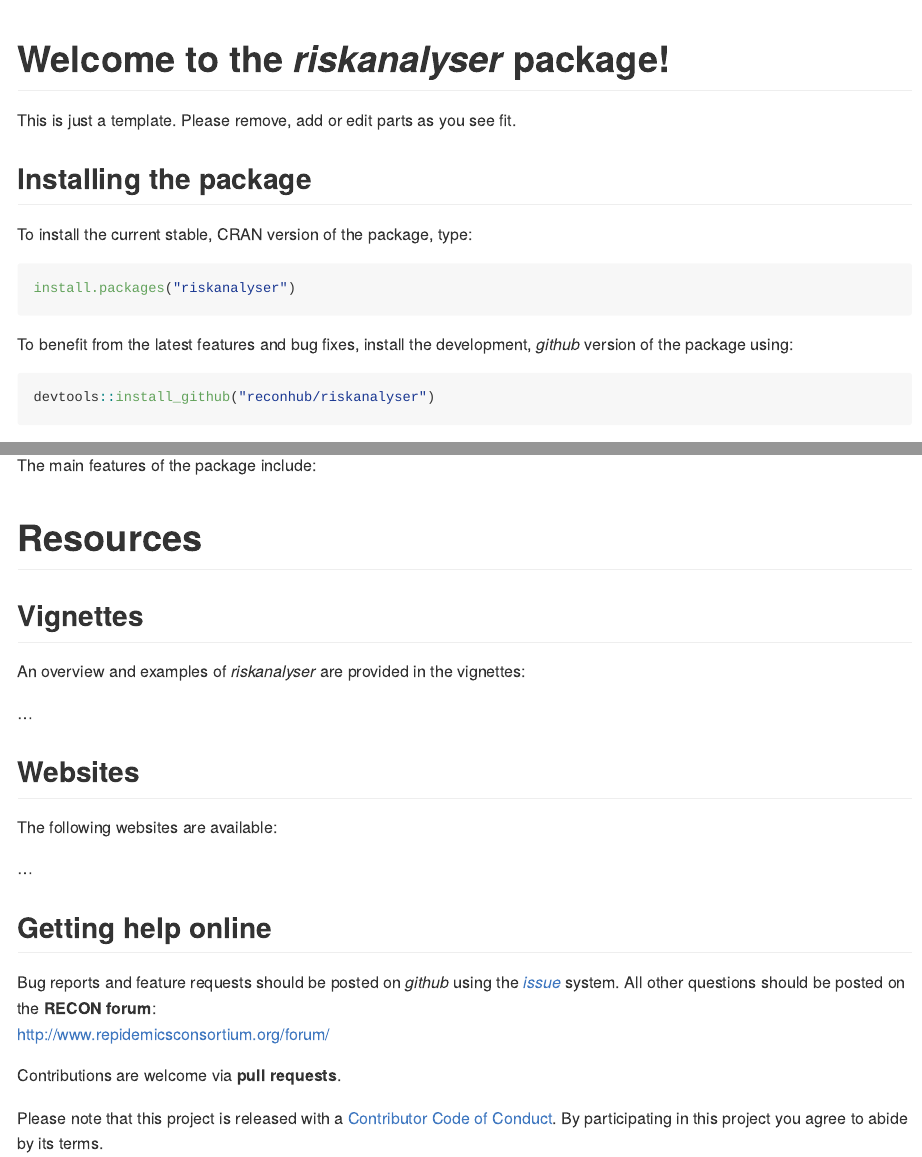
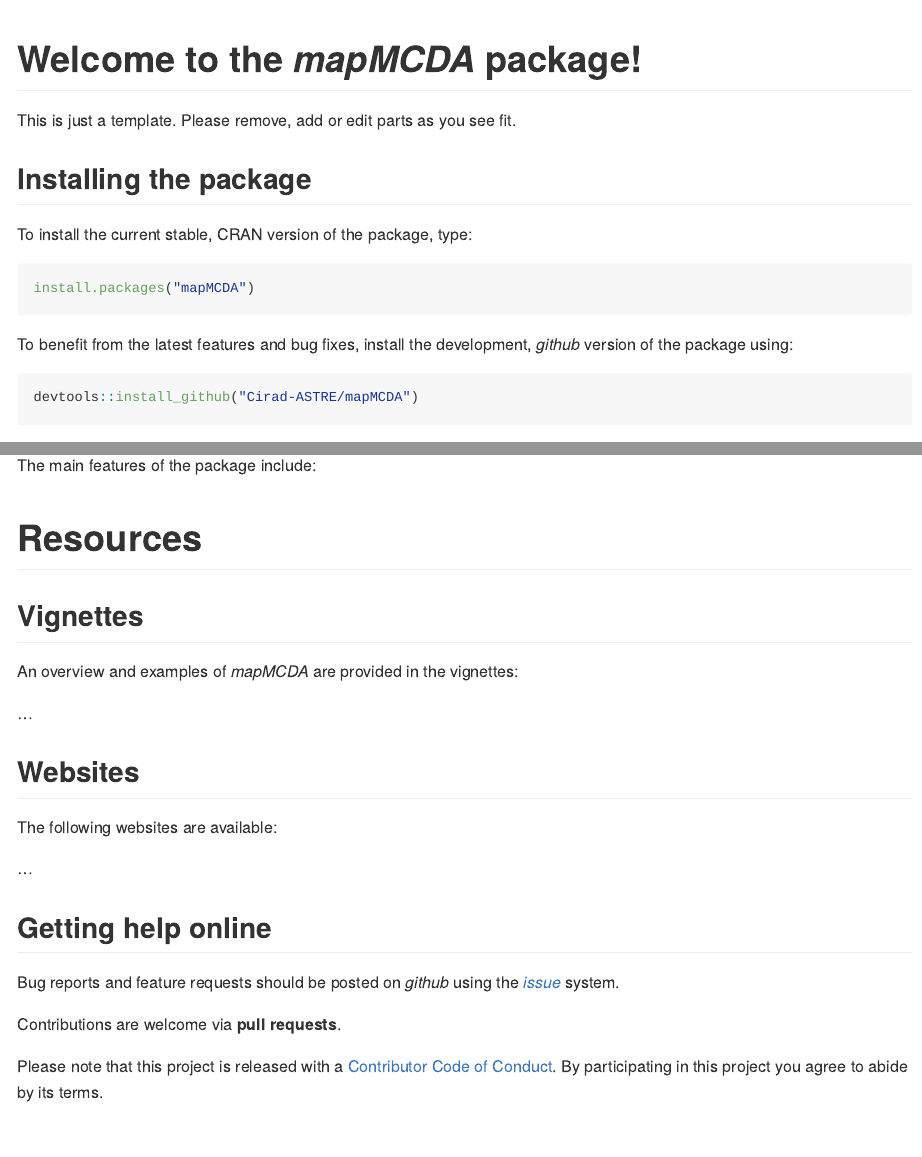
Before and after one commit to Cirad-ASTRE/mapMCDA, an R Markdown document (README.Rmd): the page in a window 1100 px wide, from its top, and a second part further down, joined at a grey line. Rendered offline with R 4.5, knitr and Pandoc, with nearby package versions; badge pictures from the web are left out.

Commit message:
change package name
- and change reconhub mentions

````diff
--- a/README.Rmd
+++ b/README.Rmd
@@ -2,9 +2,9 @@
 output: github_document
 ---
 
-[![CRAN_Status_Badge](http://www.r-pkg.org/badges/version/riskanalyser)](https://cran.r-project.org/package=riskanalyser)
+[![CRAN_Status_Badge](http://www.r-pkg.org/badges/version/mapMCDA)](https://cran.r-project.org/package=mapMCDA)
 
-# Welcome to the *riskanalyser* package!
+# Welcome to the *mapMCDA* package!
 
 This is just a template. Please remove, add or edit parts as you see fit.
 
@@ -12,12 +12,12 @@
 
 To install the current stable, CRAN version of the package, type:
 ```{r install, eval = FALSE}
-install.packages("riskanalyser")
+install.packages("mapMCDA")
 ```
 
 To benefit from the latest features and bug fixes, install the development, *github* version of the package using:
 ```{r install2, eval = FALSE}
-devtools::install_github("reconhub/riskanalyser")
+devtools::install_github("Cirad-ASTRE/mapMCDA")
 ```
 
 Note that this requires the package *devtools* installed.
@@ -33,7 +33,7 @@
 
 ## Vignettes
 
-An overview and examples of *riskanalyser* are provided in the vignettes:
+An overview and examples of *mapMCDA* are provided in the vignettes:
 
 ...
 
@@ -45,8 +45,7 @@
 
 ## Getting help online
 
-Bug reports and feature requests should be posted on *github* using the [*issue*](http://github.com/reconhub/riskanalyser/issues) system. All other questions should be posted on the **RECON forum**: <br>
-[http://www.repidemicsconsortium.org/forum/](http://www.repidemicsconsortium.org/forum/)
+Bug reports and feature requests should be posted on *github* using the [*issue*](http://github.com/Cirad-ASTRE/mapMCDA/issues) system.
 
 Contributions are welcome via **pull requests**.
 
````
Also changed, not shown: NEWS.md (+1 -1 lines), vignettes/mapMCDA.Rmd (renamed from vignettes/riskanalyser.Rmd, +4 -4 lines), README.md, 3 other files.
